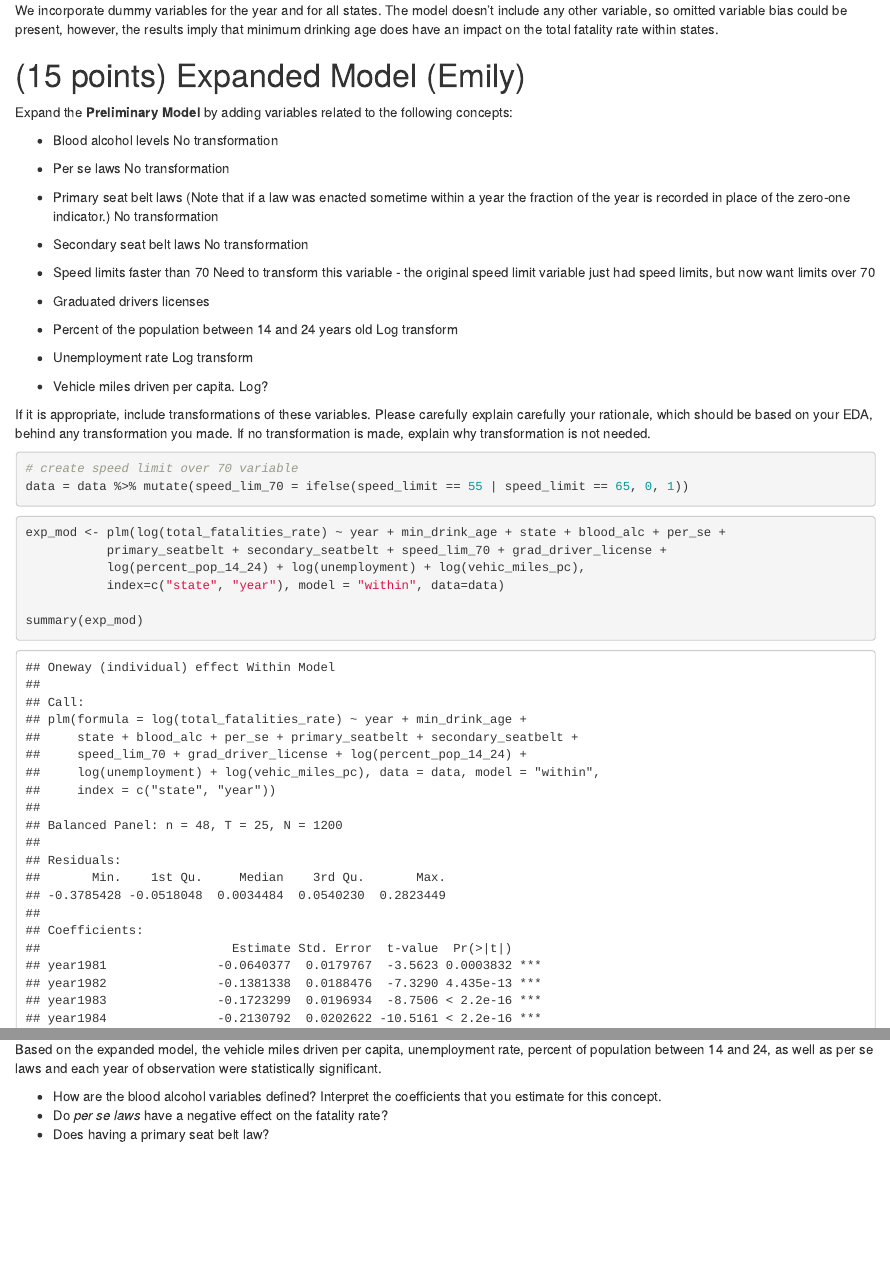
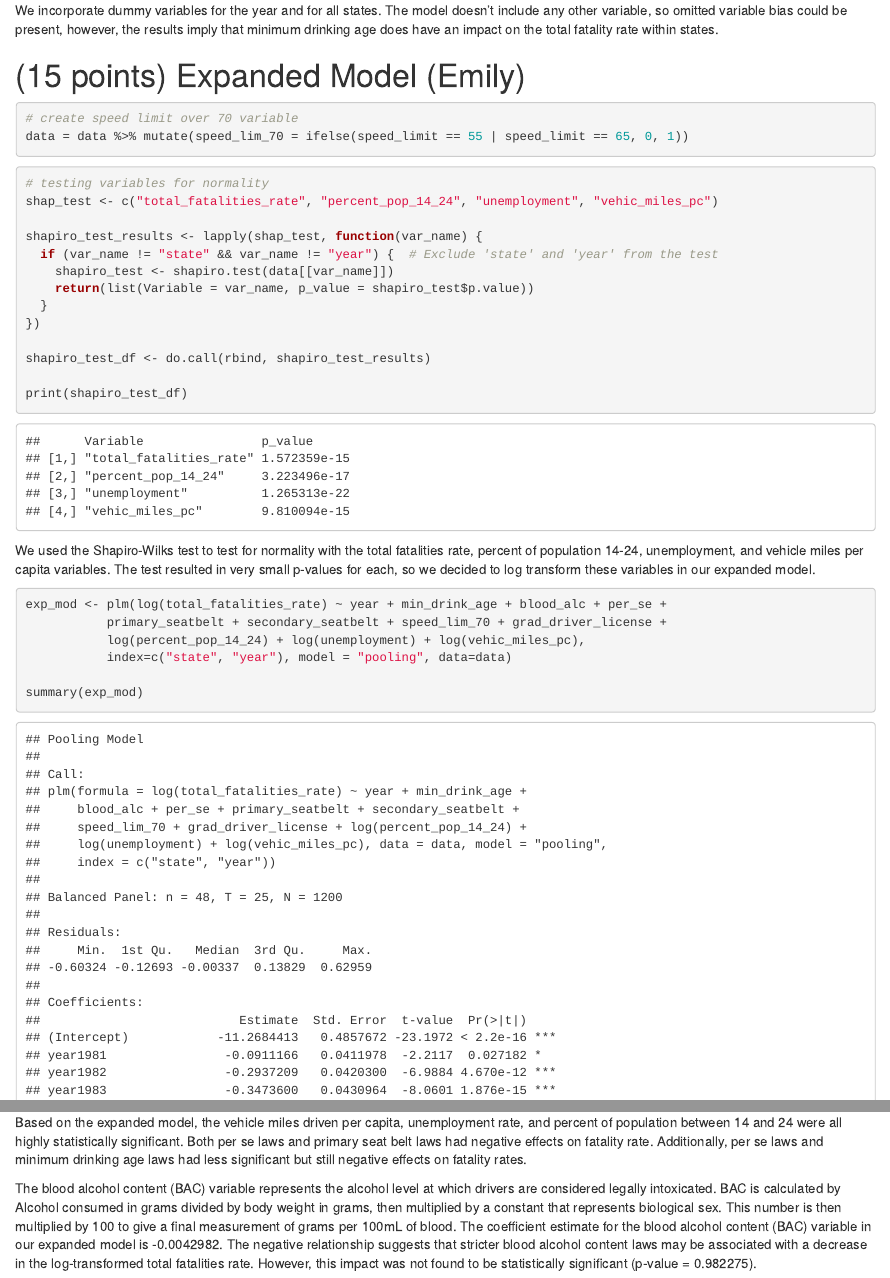
Before and after one commit to srilamaiti/w271_summer_2023_elizabeth_emily_michael_olivia_srila_lab3, an R Markdown document (emily/emily_pt4.Rmd): the page in a window 1100 px wide, from 7040 px down, and a second part further down, joined at a grey line. Rendered offline with R 4.5, knitr and Pandoc, with nearby package versions; code that draws random numbers runs with fixed seeds of ours.

Commit message:
Final writeup

````diff
--- a/emily/emily_pt4.Rmd
+++ b/emily/emily_pt4.Rmd
@@ -215,28 +216,6 @@ We incorporate dummy variables for the year and for all states. The model doesn'
 
 # (15 points) Expanded Model (Emily)
 
-Expand the **Preliminary Model** by adding variables related to the following concepts:
-
-- Blood alcohol levels
-  No transformation
-- Per se laws
-  No transformation
-- Primary seat belt laws (Note that if a law was enacted sometime within a year the fraction of the year is recorded in place of the zero-one indicator.)
-  No transformation
-- Secondary seat belt laws
-  No transformation
-- Speed limits faster than 70
-  Need to transform this variable - the original speed limit variable just had speed limits, but now want limits over 70
-- Graduated drivers licenses
-
-- Percent of the population between 14 and 24 years old
-  Log transform
-- Unemployment rate
-  Log transform
-- Vehicle miles driven per capita.
-  Log?
-
-If it is appropriate, include transformations of these variables. Please carefully explain carefully your rationale, which should be based on your EDA, behind any transformation you made. If no transformation is made, explain why transformation is not needed.
 
 ```{r}
 # create speed limit over 70 variable
@@ -244,18 +223,32 @@ data = data %>% mutate(speed_lim_70 = ifelse(speed_limit == 55 | speed_limit ==
 
 ```
 
+```{r checking normality}
+# testing variables for normality
+shap_test <- c("total_fatalities_rate", "percent_pop_14_24", "unemployment", "vehic_miles_pc")
+
+shapiro_test_results <- lapply(shap_test, function(var_name) {
+  if (var_name != "state" && var_name != "year") {  # Exclude 'state' and 'year' from the test
+    shapiro_test <- shapiro.test(data[[var_name]])
+    return(list(Variable = var_name, p_value = shapiro_test$p.value))
+  }
+})
+
+shapiro_test_df <- do.call(rbind, shapiro_test_results)
+
+print(shapiro_test_df)
+
+```
+We used the Shapiro-Wilks test to test for normality with the total fatalities rate, percent of population 14-24, unemployment, and vehicle miles per capita variables. The test resulted in very small p-values for each, so we decided to log transform these variables in our expanded model.
+
 ```{r}
-
-exp_mod <- plm(log(total_fatalities_rate) ~ year + min_drink_age + state + blood_alc + per_se +
+exp_mod <- plm(log(total_fatalities_rate) ~ year + min_drink_age + blood_alc + per_se +
            primary_seatbelt + secondary_seatbelt + speed_lim_70 + grad_driver_license +
            log(percent_pop_14_24) + log(unemployment) + log(vehic_miles_pc),
-           index=c("state", "year"), model = "within", data=data)
+           index=c("state", "year"), model = "pooling", data=data)
 
 summary(exp_mod)
+```
+Based on the expanded model, the vehicle miles driven per capita, unemployment rate, and percent of population between 14 and 24 were all highly statistically significant. Both per se laws and primary seat belt laws had negative effects on fatality rate. Additionally, per se laws and minimum drinking age laws had less significant but still negative effects on fatality rates.
 
-```
-Based on the expanded model, the vehicle miles driven per capita, unemployment rate, percent of population between 14 and 24, as well as per se laws and each year of observation were statistically significant.
-
-- How are the blood alcohol variables defined? Interpret the coefficients that you estimate for this concept.
-- Do *per se laws* have a negative effect on the fatality rate?
-- Does having a primary seat belt law?
+The blood alcohol content (BAC) variable represents the alcohol level at which drivers are considered legally intoxicated. BAC is calculated by Alcohol consumed in grams divided by body weight in grams, then multiplied by a constant that represents biological sex. This number is then multiplied by 100 to give a final measurement of grams per 100mL of blood. The coefficient estimate for the blood alcohol content (BAC) variable in our expanded model is -0.0042982. The negative relationship suggests that stricter blood alcohol content laws may be associated with a decrease in the log-transformed total fatalities rate. However, this impact was not found to be statistically significant (p-value = 0.982275).
````
Also changed, not shown: emily/emily_pt4.Rmd (1 more changed lines).
